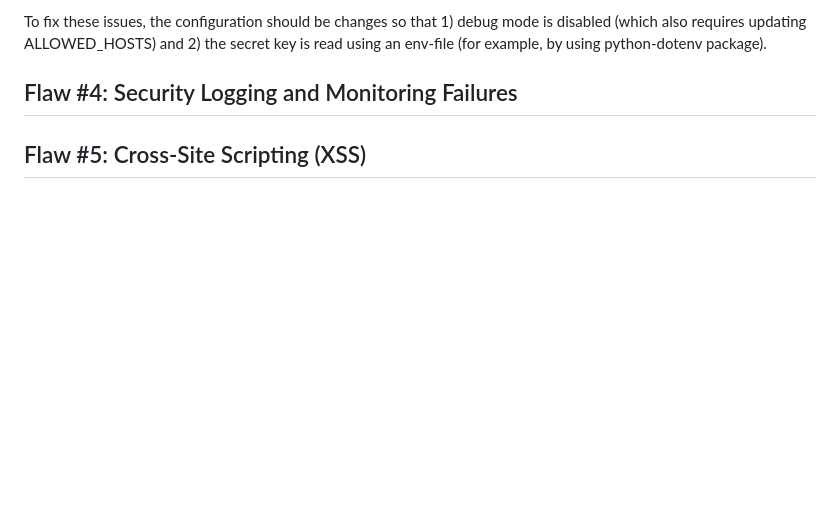
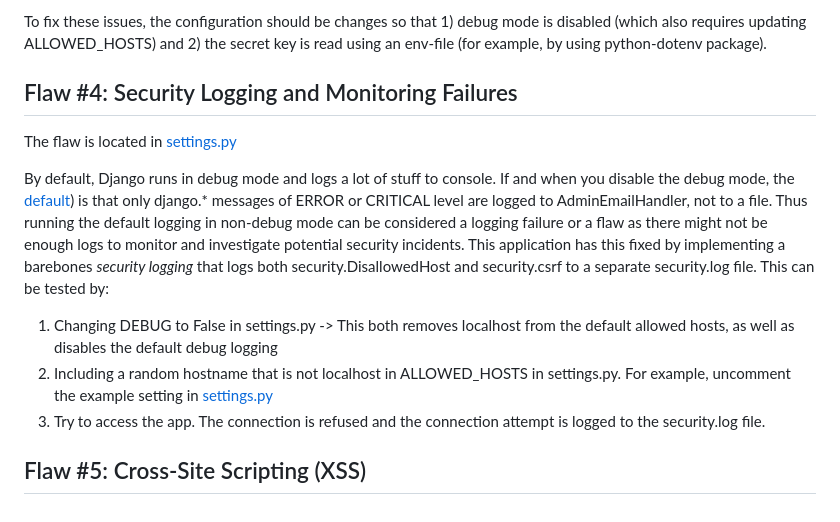
Before and after one commit to Tharmat/hy-cybersecurity-project, a Markdown page: README.md, the part around the change. GitHub-like rendering; blank space fills up the shorter version.

Commit message:
docs: update README.md to include Flaw #4

```diff
--- a/README.md
+++ b/README.md
@@ -57,4 +57,11 @@ Security misconfigurations can be described as any configuration that decreases
 To fix these issues, the configuration should be changes so that 1) debug mode is disabled (which also requires updating ALLOWED_HOSTS) and 2) the secret key is read using an env-file (for example, by using python-dotenv package).
 
 ## Flaw #4: Security Logging and Monitoring Failures
+The flaw is located in [settings.py](https://github.com/Tharmat/hy-cybersecurity-project/blob/master/mysite/settings.py#L140)
+
+By default, Django runs in debug mode and logs a lot of stuff to console. If and when you disable the debug mode, the [default](https://docs.djangoproject.com/en/5.1/ref/logging/#django-s-default-logging-configuration)) is that only django.* messages of ERROR or CRITICAL level are logged to AdminEmailHandler, not to a file. Thus running the default logging in non-debug mode can be considered a logging failure or a flaw as there might not be enough logs to monitor and investigate potential security incidents. This application has this fixed by implementing a barebones _security logging_ that logs both security.DisallowedHost and security.csrf to a separate security.log file. This can be tested by:
+1. Changing DEBUG to False in settings.py -> This both removes localhost from the default allowed hosts, as well as disables the default debug logging
+2. Including a random hostname that is not localhost in ALLOWED_HOSTS in settings.py. For example, uncomment the example setting in [settings.py](https://github.com/Tharmat/hy-cybersecurity-project/blob/master/mysite/settings.py#L43)
+3. Try to access the app. The connection is refused and the connection attempt is logged to the security.log file.
+
 ## Flaw #5: Cross-Site Scripting (XSS)
```
